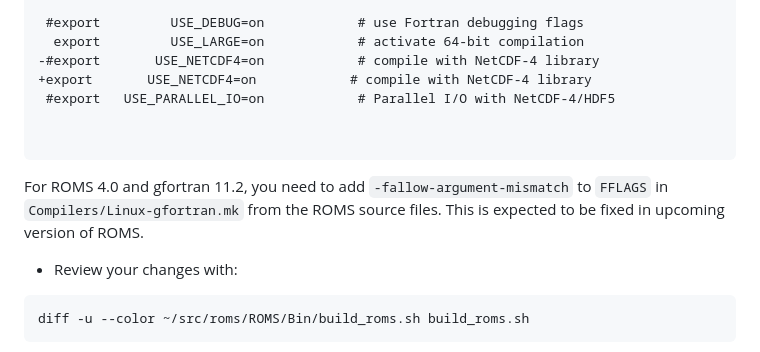
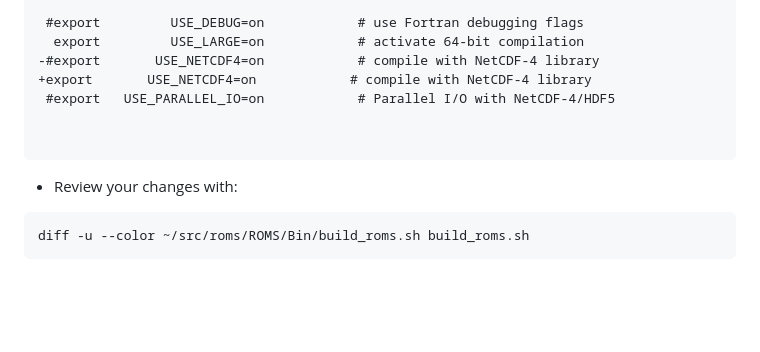
Before and after one commit to Alexander-Barth/ROMS.jl, a Markdown page: docs/src/index.md, the part around the change. Drawn GitHub-style; blank space fills up the shorter version.

Commit message:
-fallow-argument-mismatch does not need to be added manually anymore in roms-4.1

````diff
--- a/docs/src/index.md
+++ b/docs/src/index.md
@@ -385,9 +385,6 @@ The lines in red have been replaced by the lines in green. The plus and minus si
 
 ```
 
-For ROMS 4.0 and gfortran 11.2, you need to add `-fallow-argument-mismatch` to `FFLAGS` in `Compilers/Linux-gfortran.mk` from the
-ROMS source files. This is expected to be fixed in upcoming version of ROMS.
-
 * Review your changes with:
 
 ```bash
````
